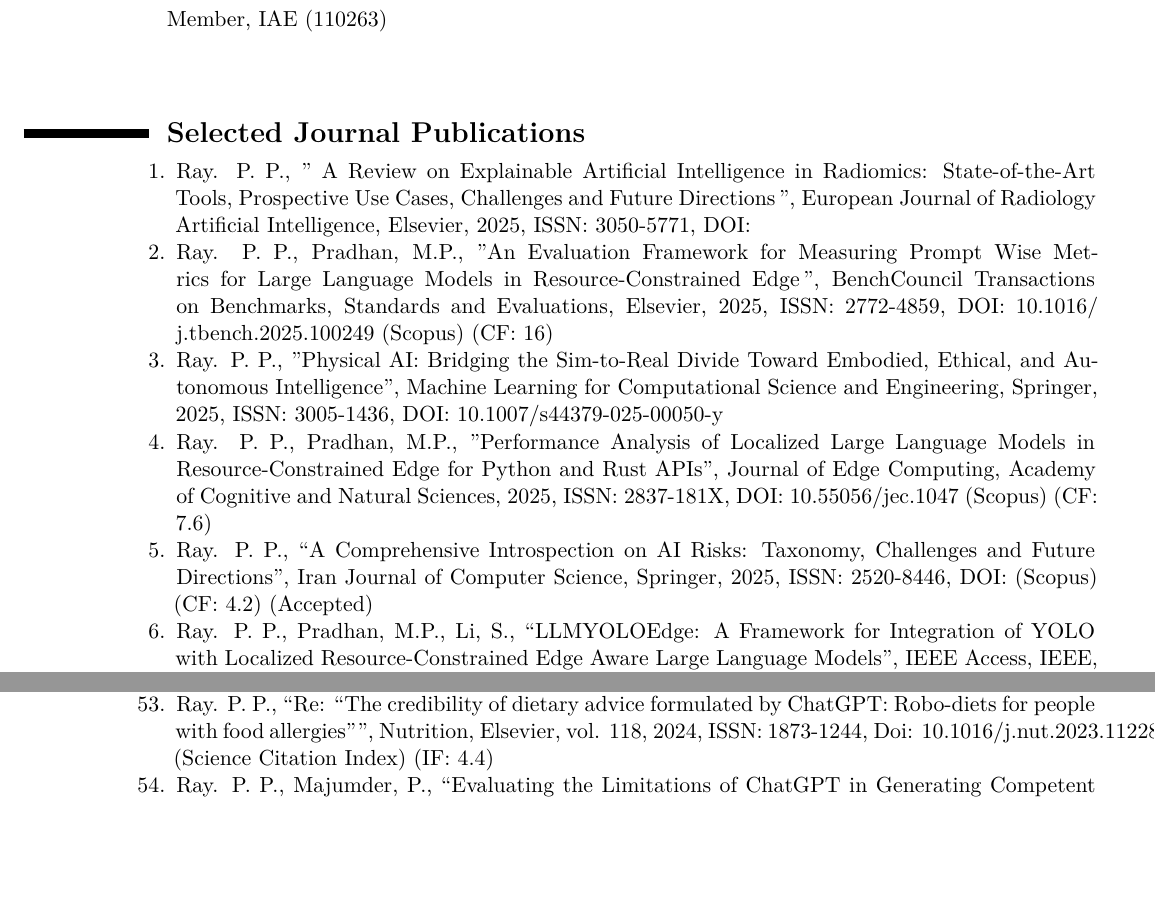
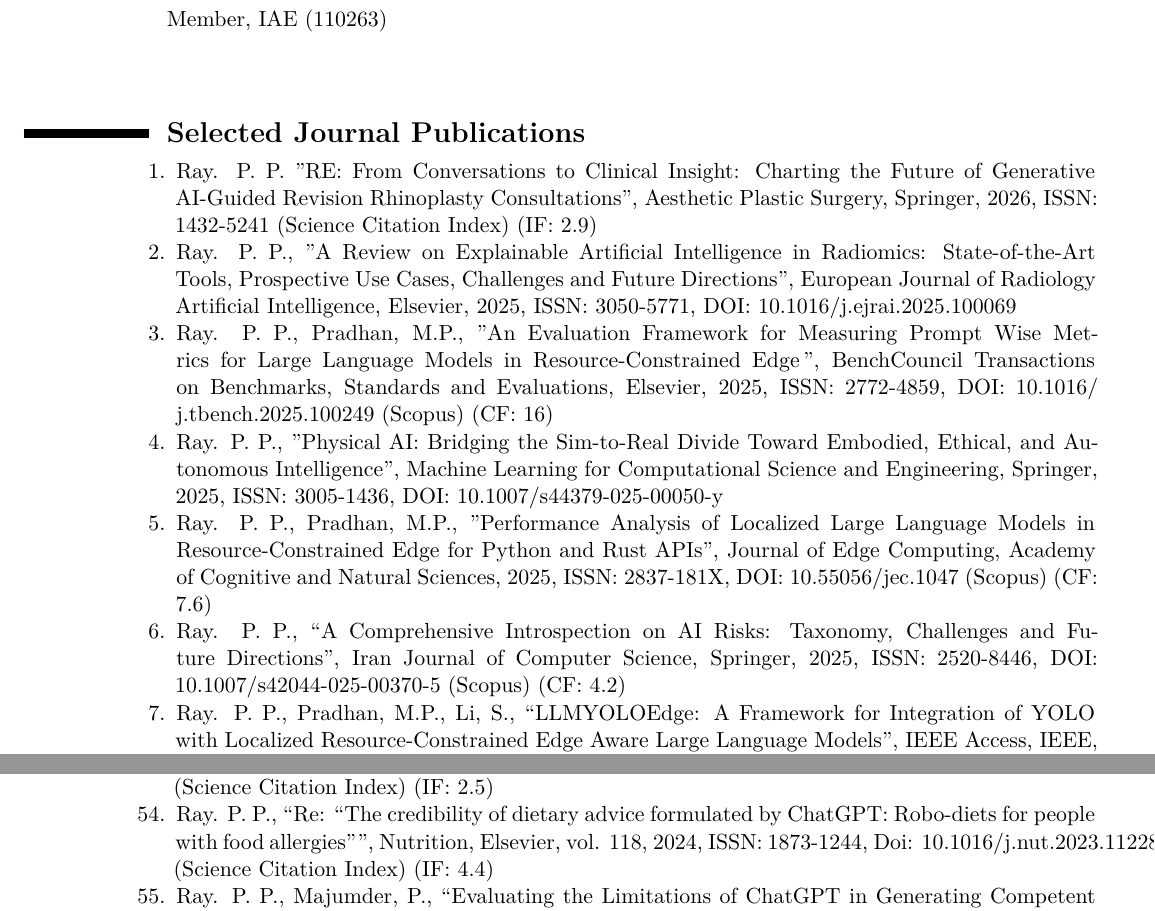
Before and after one commit to ParthaPRay/ParthaPRay.github.io, a LaTeX CV (assets/ParthaPratimRay_CV_Latex.tex): two parts of pages 3 and 6 of 26, joined at a grey line, cut so that both start at the same text, the shorter picture padded with empty space. Compiled offline with XeLaTeX.

Commit message:
Add files via upload

```diff
--- a/assets/ParthaPratimRay_CV_Latex.tex
+++ b/assets/ParthaPratimRay_CV_Latex.tex
@@ -136,7 +136,9 @@
 \begin{adjustwidth}{6em}{0pt}
 	\begin{enumerate}
 
-		\item Ray. P. P., " A Review on Explainable Artificial Intelligence in Radiomics: State-of-the-Art Tools, Prospective Use Cases, Challenges and Future Directions ", European Journal of Radiology Artificial Intelligence, Elsevier, 2025, ISSN: 3050-5771, DOI:
+		\item Ray. P. P. "RE: From Conversations to Clinical Insight: Charting the Future of Generative AI-Guided Revision Rhinoplasty Consultations", Aesthetic Plastic Surgery, Springer, 2026, ISSN: 1432-5241 (Science Citation Index) (IF: 2.9)
+
+		\item Ray. P. P., "A Review on Explainable Artificial Intelligence in Radiomics: State-of-the-Art Tools, Prospective Use Cases, Challenges and Future Directions", European Journal of Radiology Artificial Intelligence, Elsevier, 2025, ISSN: 3050-5771, DOI: 10.1016/j.ejrai.2025.100069
 
 		\item Ray. P. P., Pradhan, M.P., "An Evaluation Framework for Measuring Prompt Wise Metrics for Large Language Models in Resource-Constrained Edge ", BenchCouncil Transactions on Benchmarks, Standards and Evaluations, Elsevier, 2025, ISSN: 2772-4859, DOI: 10.1016/ j.tbench.2025.100249 (Scopus) (CF: 16)
 
@@ -144,7 +146,7 @@
 
 		\item Ray. P. P., Pradhan, M.P., "Performance Analysis of Localized Large Language Models in Resource-Constrained Edge for Python and Rust APIs”, Journal of Edge Computing, Academy of Cognitive and Natural Sciences, 2025, ISSN: 2837-181X, DOI: 10.55056/jec.1047 (Scopus) (CF: 7.6)
 
-		\item Ray. P. P., “A Comprehensive Introspection on AI Risks: Taxonomy, Challenges and Future Directions”, Iran Journal of Computer Science, Springer, 2025, ISSN: 2520-8446, DOI: (Scopus) (CF: 4.2) (Accepted)
+		\item Ray. P. P., “A Comprehensive Introspection on AI Risks: Taxonomy, Challenges and Future Directions”, Iran Journal of Computer Science, Springer, 2025, ISSN: 2520-8446, DOI: 10.1007/s42044-025-00370-5 (Scopus) (CF: 4.2)
 
 
 		\item Ray. P. P., Pradhan, M.P., Li, S., “LLMYOLOEdge: A Framework for Integration of YOLO with Localized Resource-Constrained Edge Aware Large Language Models”, IEEE Access, IEEE, 2025, ISSN: 2169-3536, DOI: 10.1109/ACCESS.2025.3613423 (Science Citation Index) (IF: 3.6)
```
Also changed, not shown: assets/ParthaPratimRay_CV_Latex.pdf, assets/ParthaPratimRay_CV_Latex.tex (2 more changed lines).
